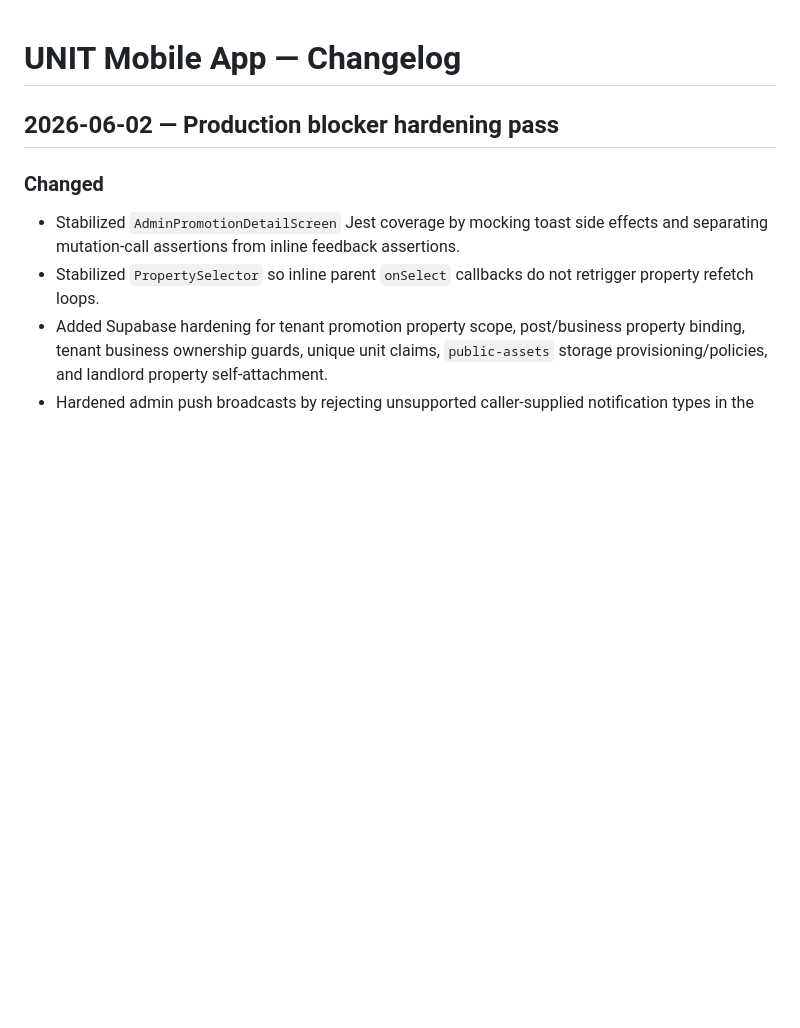
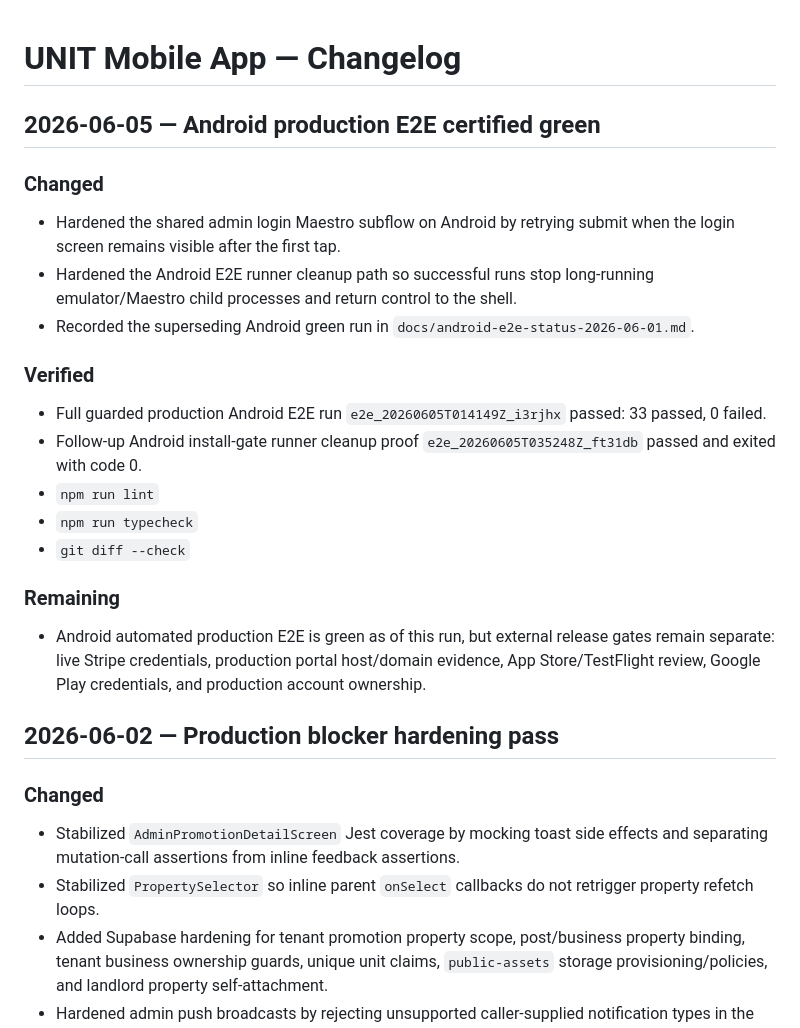
Before and after one commit to StuntmanDaver/UNIT, a Markdown page: CHANGELOG.md, the part around the change. GitHub-like rendering; blank space fills up the shorter version.

Commit message:
docs: record android e2e certification

```diff
--- a/CHANGELOG.md
+++ b/CHANGELOG.md
@@ -1,4 +1,30 @@
 # UNIT Mobile App — Changelog
+
+## 2026-06-05 — Android production E2E certified green
+
+### Changed
+- Hardened the shared admin login Maestro subflow on Android by retrying submit
+  when the login screen remains visible after the first tap.
+- Hardened the Android E2E runner cleanup path so successful runs stop
+  long-running emulator/Maestro child processes and return control to the
+  shell.
+- Recorded the superseding Android green run in
+  `docs/android-e2e-status-2026-06-01.md`.
+
+### Verified
+- Full guarded production Android E2E run `e2e_20260605T014149Z_i3rjhx`
+  passed: 33 passed, 0 failed.
+- Follow-up Android install-gate runner cleanup proof
+  `e2e_20260605T035248Z_ft31db` passed and exited with code 0.
+- `npm run lint`
+- `npm run typecheck`
+- `git diff --check`
+
+### Remaining
+- Android automated production E2E is green as of this run, but external release
+  gates remain separate: live Stripe credentials, production portal host/domain
+  evidence, App Store/TestFlight review, Google Play credentials, and production
+  account ownership.
 
 ## 2026-06-02 — Production blocker hardening pass
 
```
